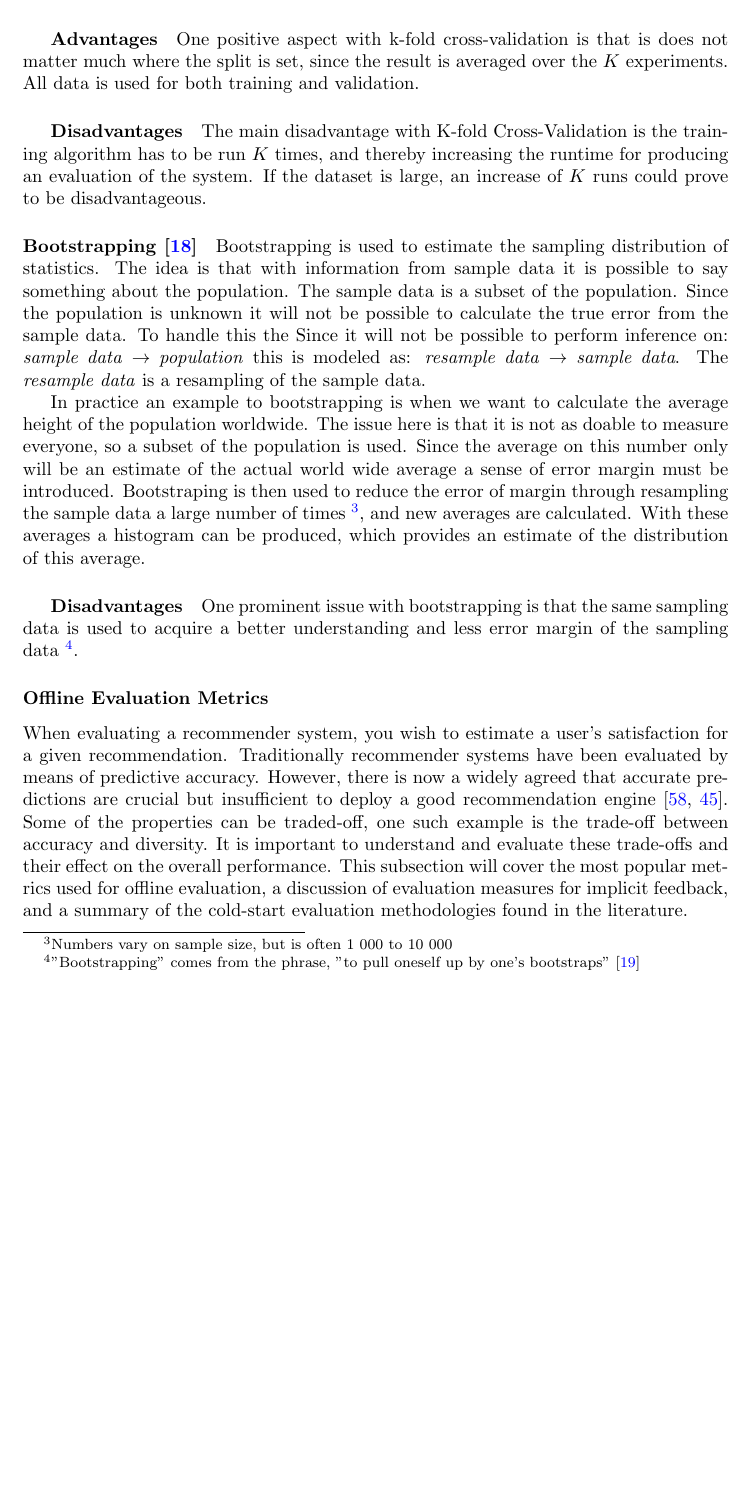
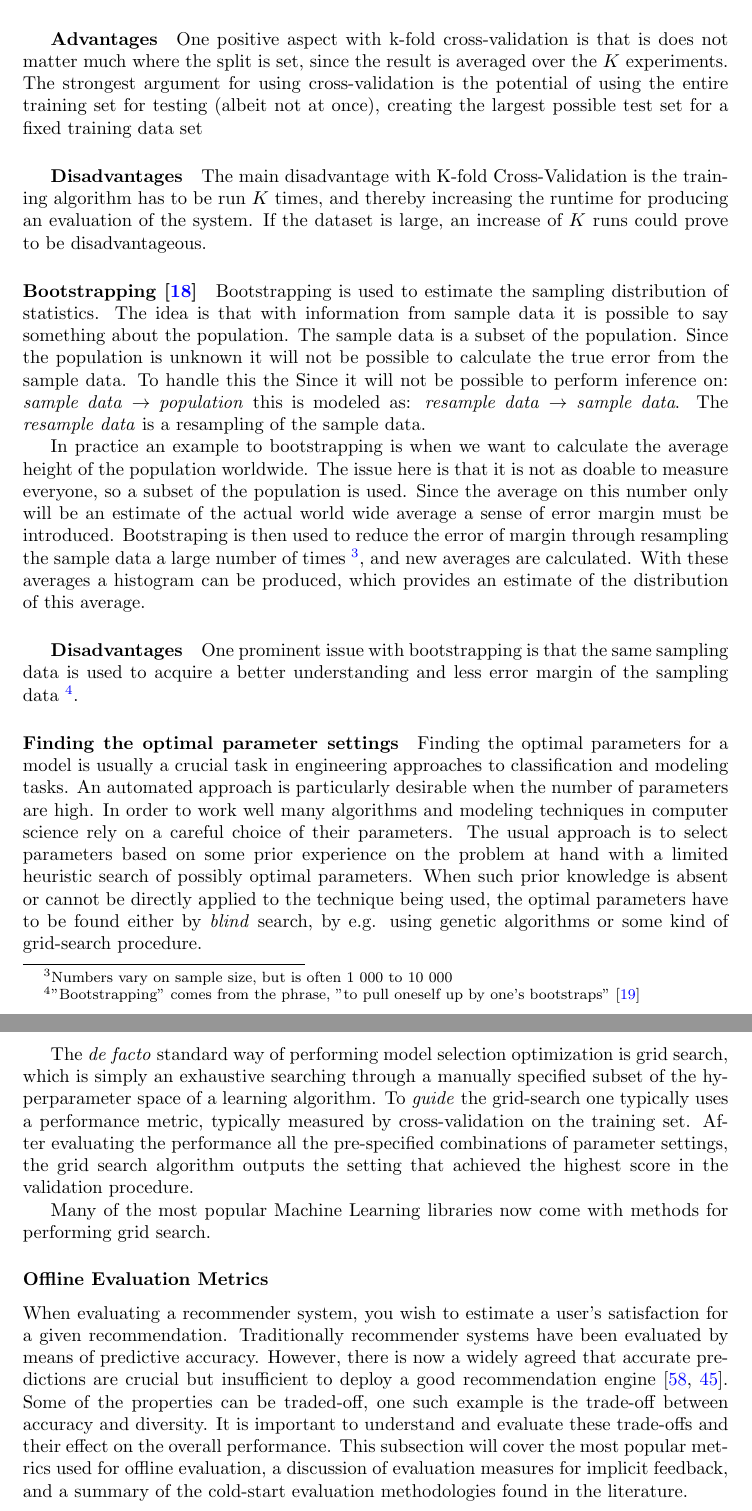
Before and after one commit to mcmhav/muchBazar, a LaTeX thesis (src/report.tex, which reads src/masterChapters/02-prestudy/05-evaluation.tex): part of page 61 of 94 before the commit and two parts of pages 61 and 62 of 95 after it, the two joined at a grey line, cut so that both start at the same text, the shorter picture padded with empty space. Compiled offline with pdfLaTeX.

```diff
--- a/src/masterChapters/02-prestudy/05-evaluation.tex
+++ b/src/masterChapters/02-prestudy/05-evaluation.tex
@@ -162,8 +162,8 @@
 choice is $K$ value between 5 and 10.
 
 \subparagraph{Advantages}
-One positive aspect with k-fold cross-validation is that is does not matter much where the split is set, since the result is averaged over the $K$ experiments.
-All data is used for both training and validation.
+One positive aspect with k-fold cross-validation is that is does not matter much where the split is set, since the result is averaged over the $K$ experiments. The strongest argument for using cross-validation is the potential of using the entire training set for testing (albeit not at once), creating the largest possible test set for a fixed training data set
+
 
 \subparagraph{Disadvantages}
 The main disadvantage with K-fold Cross-Validation is the training algorithm has to be run $K$ times, and thereby increasing the runtime for producing an evaluation of the system.
@@ -190,6 +190,13 @@
 \subparagraph{Disadvantages}
 One prominent issue with bootstrapping is that the same sampling data is used to acquire a better understanding and less error margin of the sampling data~\footnote{"Bootstrapping" comes from the phrase, "to pull oneself up by one's bootstraps"~\cite{bootstrapSaying1843}}.
 
+\paragraph{Finding the optimal parameter settings}
+
+Finding the optimal parameters for a model is usually a crucial task in engineering approaches to classification and modeling tasks. An automated approach is particularly desirable when the number of parameters are high. In order to work well many algorithms and modeling techniques in computer science rely on a careful choice of their parameters. The usual approach is to select parameters based on some prior experience on the problem at hand with a limited heuristic search of possibly optimal parameters. When such prior knowledge is absent or cannot be directly applied to the technique being used, the optimal parameters have to be found either by \emph{blind} search, by e.g. using genetic algorithms or some kind of grid-search procedure.
+
+The \emph{de facto} standard way of performing model selection optimization is grid search, which is simply an exhaustive searching through a manually specified subset of the hyperparameter space of a learning algorithm. To \emph{guide} the grid-search one typically uses a performance metric, typically measured by cross-validation on the training set. After evaluating the performance all the pre-specified combinations of parameter settings, the grid search algorithm outputs the setting that achieved the highest score in the validation procedure.
+
+Many of the most popular Machine Learning libraries now come with methods for performing grid search.
 
 \subsubsection{Offline Evaluation Metrics}
 When evaluating a recommender system, you wish to estimate a user's
```
Also changed, not shown: src/masterChapters/02-prestudy/05-evaluation.tex (3 more changed lines).
